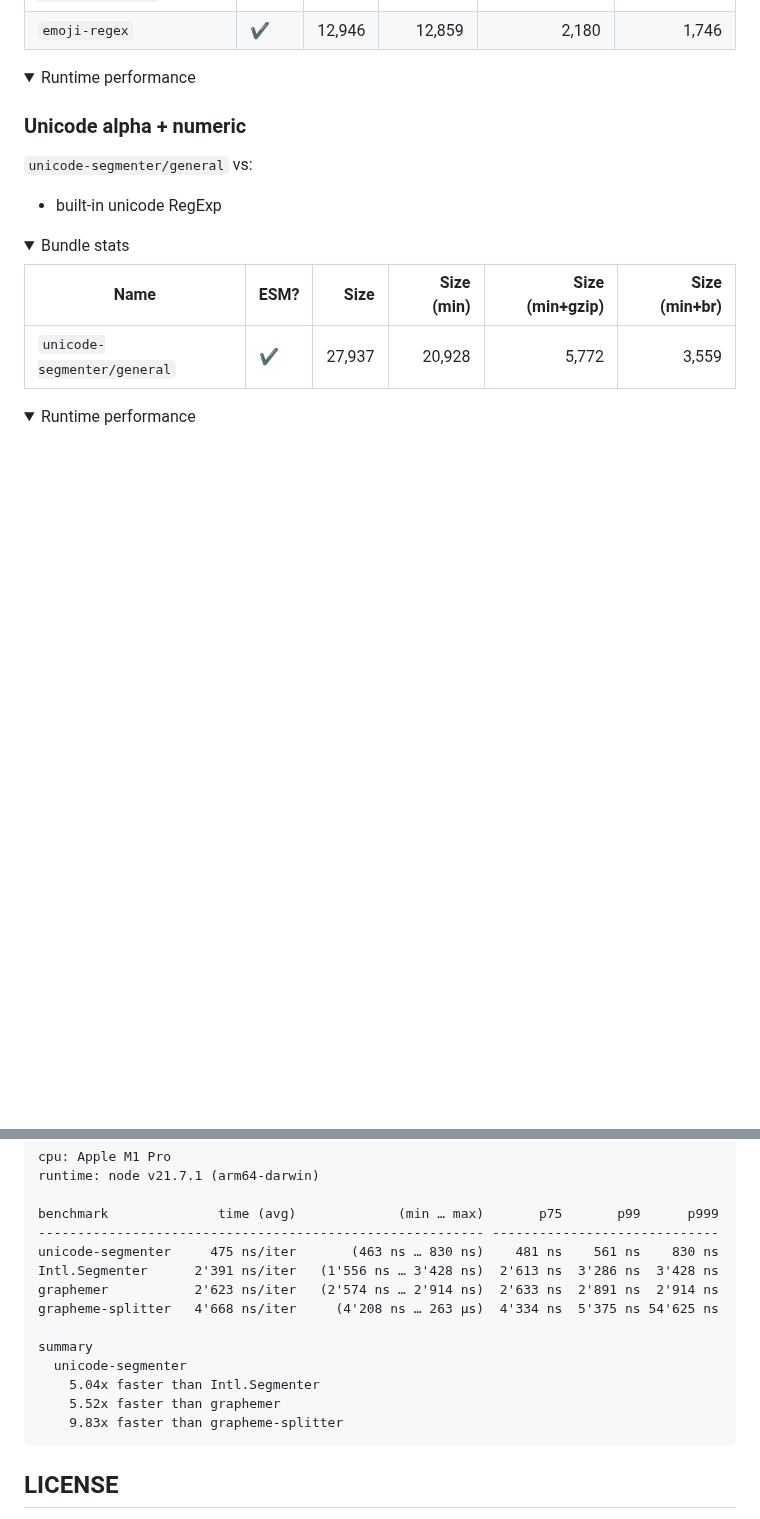
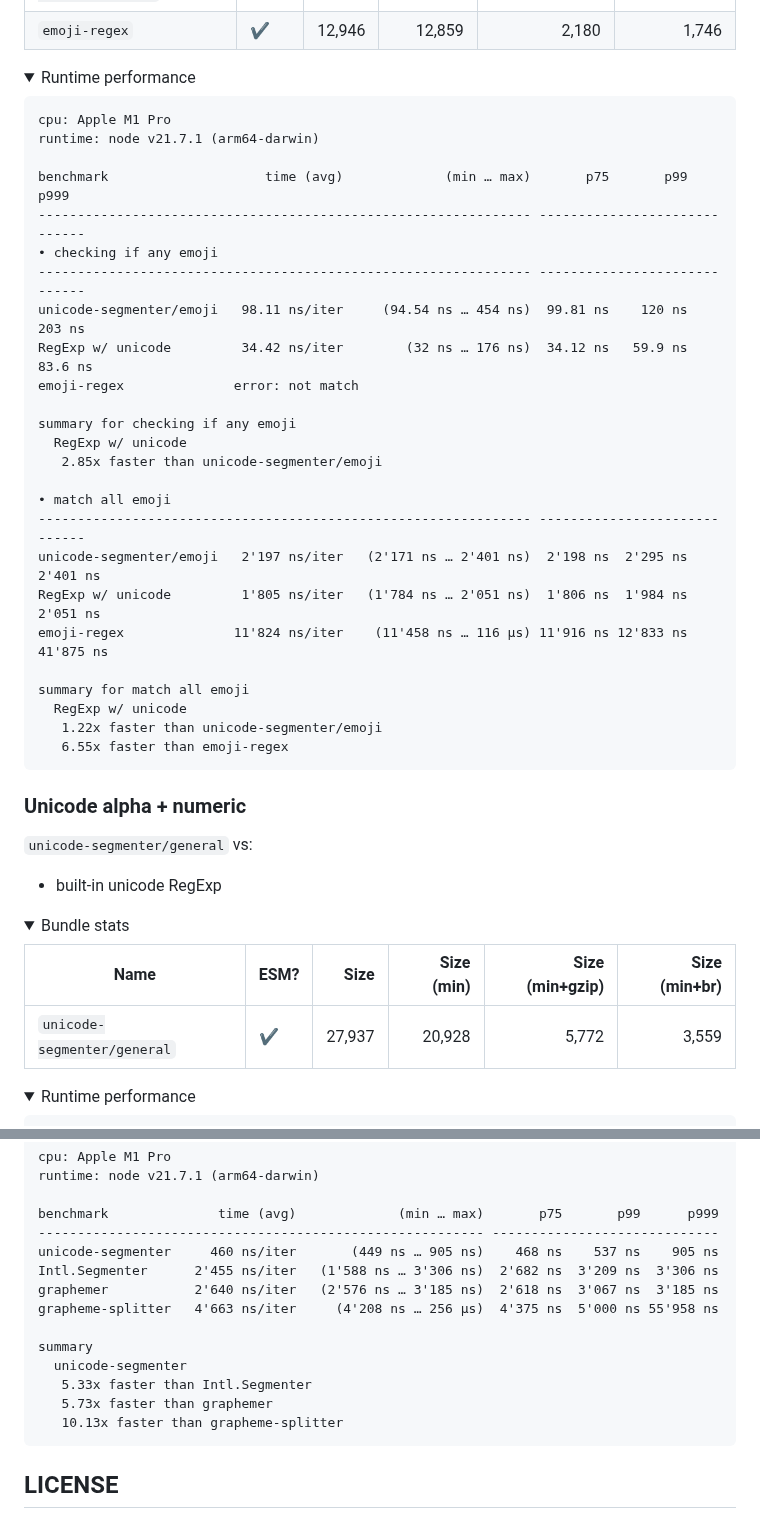
Before and after one commit to cometkim/unicode-segmenter, a Markdown page: README.md, 2 parts joined by grey strips. Drawn GitHub-style; folded sections open; blank space fills up the shorter version.

````diff
--- a/README.md
+++ b/README.md
@@ -93,4 +93,32 @@ Look [benchmark](benchmark) to see how it works.
   <summary>Runtime performance</summary>
+
+  ```
+  cpu: Apple M1 Pro
+  runtime: node v21.7.1 (arm64-darwin)
+
+  benchmark                    time (avg)             (min … max)       p75       p99      p999
+  --------------------------------------------------------------- -----------------------------
+  • checking if any emoji
+  --------------------------------------------------------------- -----------------------------
+  unicode-segmenter/emoji   98.11 ns/iter     (94.54 ns … 454 ns)  99.81 ns    120 ns    203 ns
+  RegExp w/ unicode         34.42 ns/iter        (32 ns … 176 ns)  34.12 ns   59.9 ns   83.6 ns
+  emoji-regex              error: not match
+
+  summary for checking if any emoji
+    RegExp w/ unicode
+     2.85x faster than unicode-segmenter/emoji
+
+  • match all emoji
+  --------------------------------------------------------------- -----------------------------
+  unicode-segmenter/emoji   2'197 ns/iter   (2'171 ns … 2'401 ns)  2'198 ns  2'295 ns  2'401 ns
+  RegExp w/ unicode         1'805 ns/iter   (1'784 ns … 2'051 ns)  1'806 ns  1'984 ns  2'051 ns
+  emoji-regex              11'824 ns/iter    (11'458 ns … 116 µs) 11'916 ns 12'833 ns 41'875 ns
+
+  summary for match all emoji
+    RegExp w/ unicode
+     1.22x faster than unicode-segmenter/emoji
+     6.55x faster than emoji-regex
+  ```
 
 </details>
 
@@ -142,16 +195,16 @@ Look [benchmark](benchmark) to see how it works.
 
   benchmark              time (avg)             (min … max)       p75       p99      p999
   --------------------------------------------------------- -----------------------------
-  unicode-segmenter     475 ns/iter       (463 ns … 830 ns)    481 ns    561 ns    830 ns
-  Intl.Segmenter      2'391 ns/iter   (1'556 ns … 3'428 ns)  2'613 ns  3'286 ns  3'428 ns
-  graphemer           2'623 ns/iter   (2'574 ns … 2'914 ns)  2'633 ns  2'891 ns  2'914 ns
-  grapheme-splitter   4'668 ns/iter     (4'208 ns … 263 µs)  4'334 ns  5'375 ns 54'625 ns
+  unicode-segmenter     460 ns/iter       (449 ns … 905 ns)    468 ns    537 ns    905 ns
+  Intl.Segmenter      2'455 ns/iter   (1'588 ns … 3'306 ns)  2'682 ns  3'209 ns  3'306 ns
+  graphemer           2'640 ns/iter   (2'576 ns … 3'185 ns)  2'618 ns  3'067 ns  3'185 ns
+  grapheme-splitter   4'663 ns/iter     (4'208 ns … 256 µs)  4'375 ns  5'000 ns 55'958 ns
 
   summary
     unicode-segmenter
-      5.04x faster than Intl.Segmenter
-      5.52x faster than graphemer
-      9.83x faster than grapheme-splitter
+     5.33x faster than Intl.Segmenter
+     5.73x faster than graphemer
+     10.13x faster than grapheme-splitter
   ```
 
 </details>
````
Also changed, not shown: other parts of README.md (+27 -2 lines).
